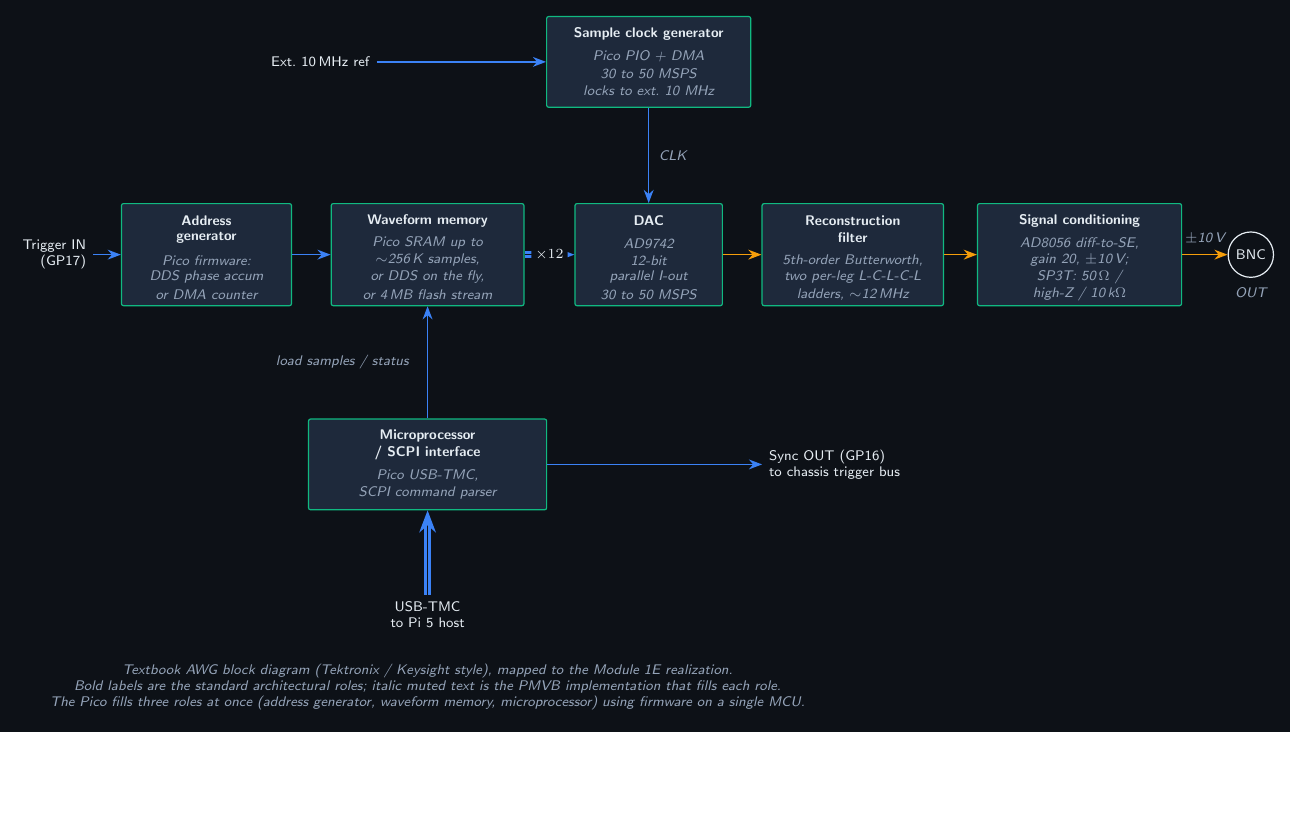
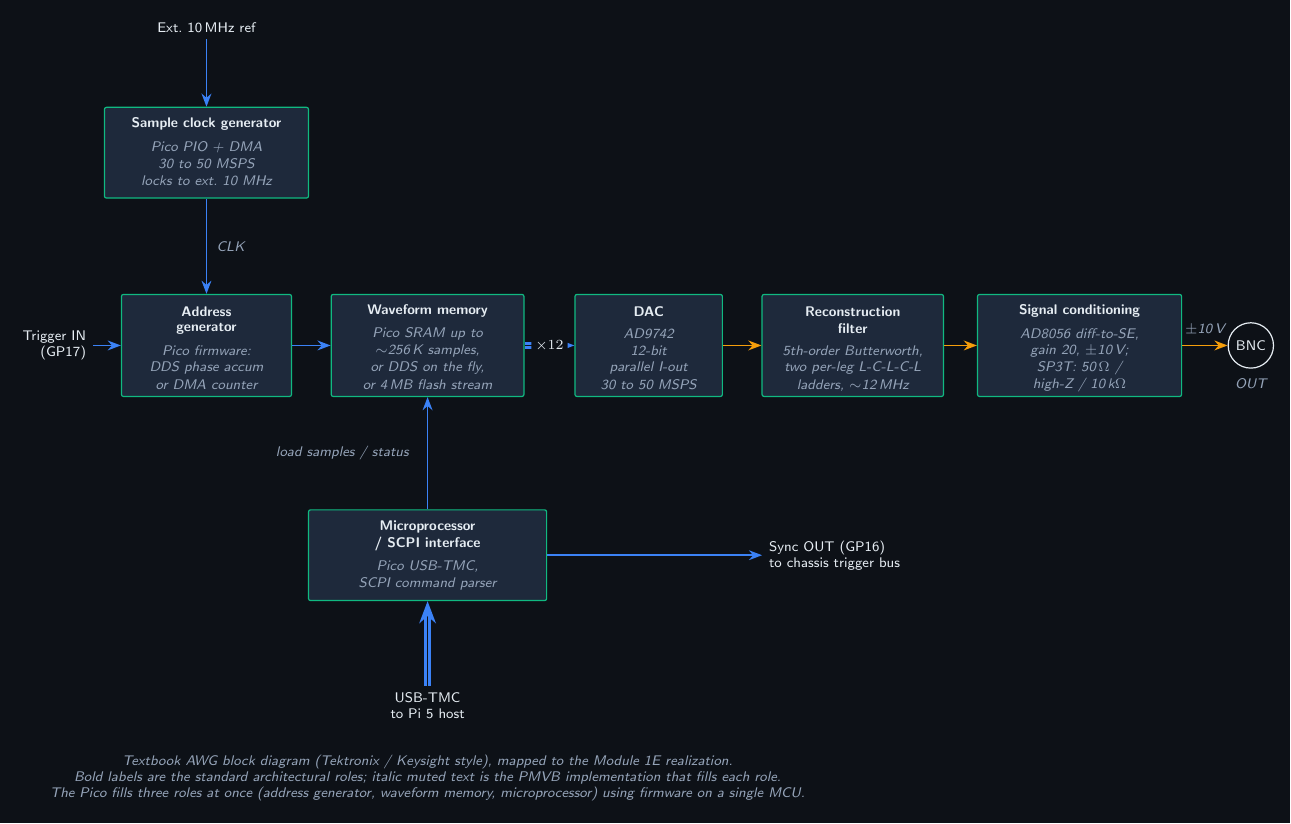
Before and after one commit to Pike1950/poor-mans-validation-bench, a LaTeX figure (docs/figures/modules/1e_system_context.tex): the whole page, the shorter picture padded with empty space. Compiled offline with pdfLaTeX.

Commit message:
fix(fig-1e-1): route CLK from sample clock generator to address generator
Per textbook AWG architecture, the sample clock drives the address
generator (which steps through waveform memory at each tick), not the
DAC directly. The DAC's CLOCK pin still receives the same physical
signal in hardware, but the architectural diagram now follows the
convention seen in Tektronix/Keysight references.

- Moved Sample clock generator block from above DAC (x=9.4) to above
  Address generator (x=1.6).
- Re-routed CLK arrow from clk.south to addr.north (was dac.north).
- Moved Ext. 10 MHz ref label above the clock generator (enters from
  top instead of left side, which is now occupied by Trigger IN).

```diff
--- a/docs/figures/modules/1e_system_context.tex
+++ b/docs/figures/modules/1e_system_context.tex
@@ -35,10 +35,10 @@
   \node[font=\sffamily\scriptsize\itshape, text=pmvbMuted]
     at ([yshift=-5mm]clk.center) {locks to ext.\ 10 MHz};
 
-  % External reference input
-  \node[font=\sffamily\scriptsize, text=pmvbFg, anchor=east]
-    (extref) at (4.6, 3.4) {Ext.\ 10\,MHz ref};
-  \draw[pmvb digital] (extref) -- (clk.west);
+  % External reference input (enters from above the clock generator)
+  \node[font=\sffamily\scriptsize, text=pmvbFg, anchor=south]
+    (extref) at (1.6, 5.4) {Ext.\ 10\,MHz ref};
+  \draw[pmvb digital] (extref.south) -- (clk.north);
 
   % ---------------------------------------------------------------------
   % Main signal-flow row, left to right
```
Also changed, not shown: docs/figures/modules/1e_system_context.svg, docs/figures/modules/1e_system_context.tex (9 more changed lines).
